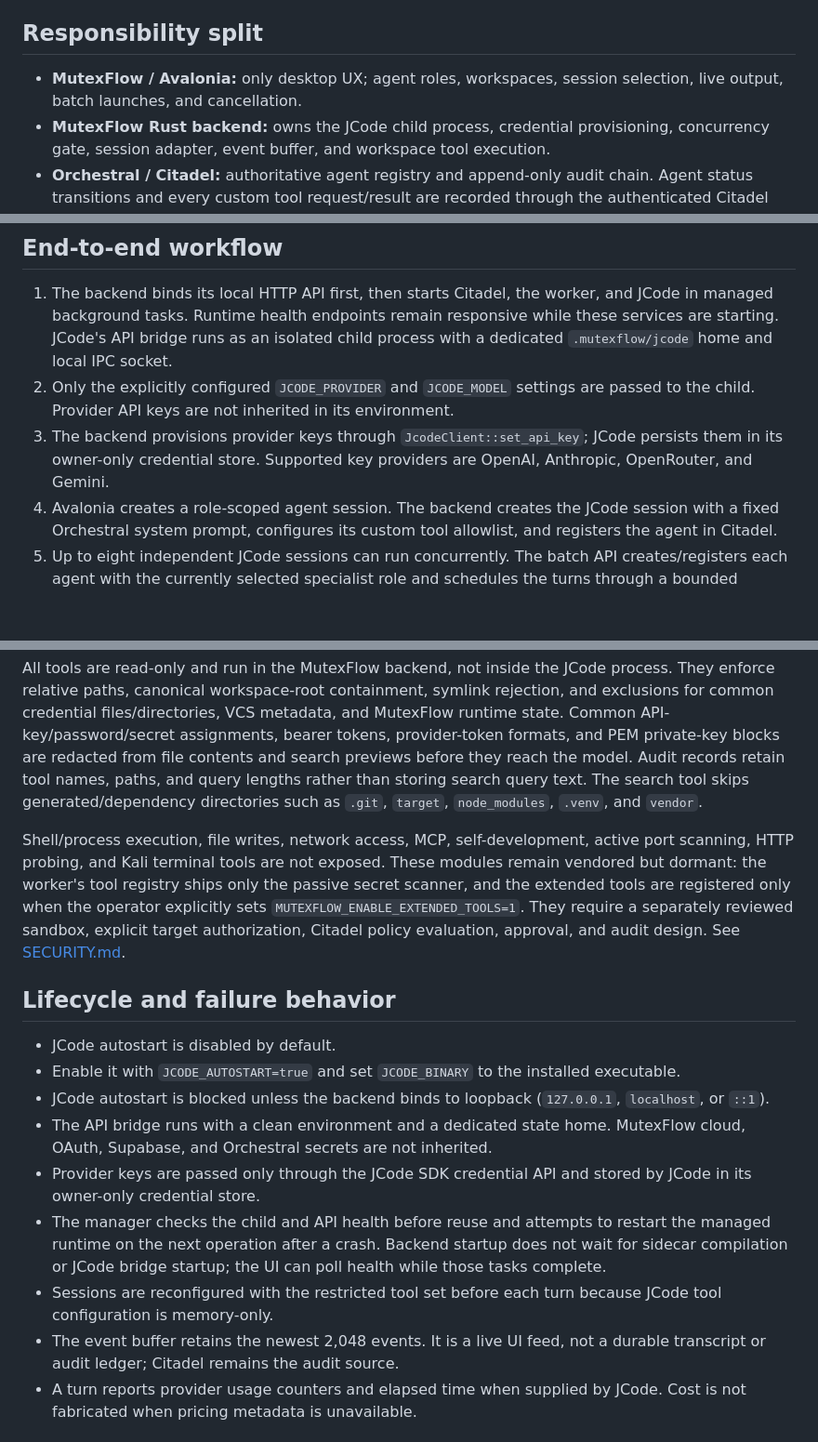
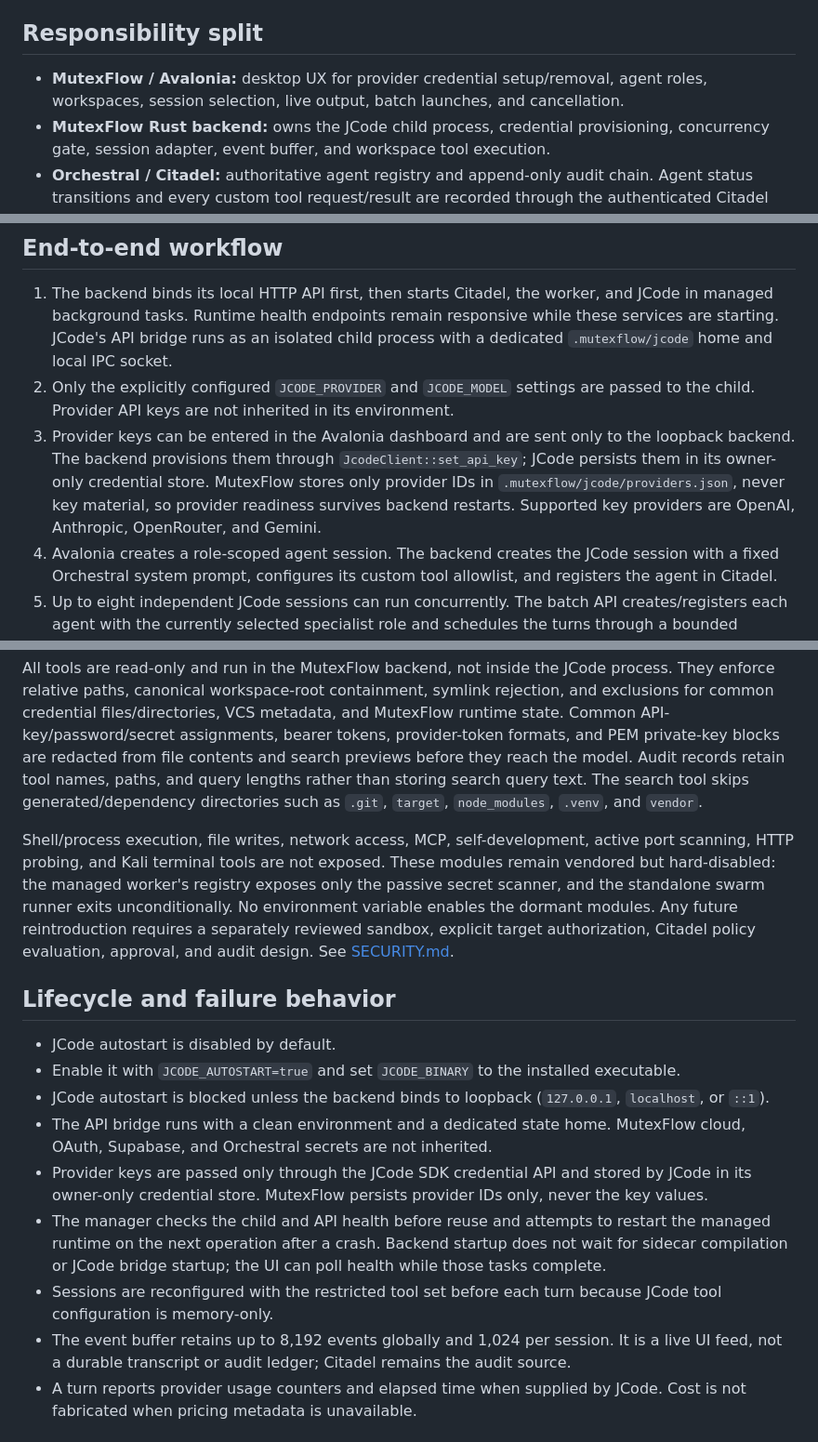
Before and after one commit to riddhimaan-sth404/mutexflow, a Markdown page: JCODE_INTEGRATION.md, 3 parts joined by grey strips. Shown at 93% size. GitHub-like rendering; blank space fills up the shorter version.

Commit message:
Document secure JCode setup and hard-disabled dormant tools

```diff
--- a/JCODE_INTEGRATION.md
+++ b/JCODE_INTEGRATION.md
@@ -10,7 +10,7 @@ JCode is integrated as the Rust agent-session runtime behind MutexFlow and Orche
 
 ## Responsibility split
 
-- **MutexFlow / Avalonia:** only desktop UX; agent roles, workspaces, session selection, live output, batch launches, and cancellation.
+- **MutexFlow / Avalonia:** desktop UX for provider credential setup/removal, agent roles, workspaces, session selection, live output, batch launches, and cancellation.
 - **MutexFlow Rust backend:** owns the JCode child process, credential provisioning, concurrency gate, session adapter, event buffer, and workspace tool execution.
 - **Orchestral / Citadel:** authoritative agent registry and append-only audit chain. Agent status transitions and every custom tool request/result are recorded through the authenticated Citadel admin API.
 - **JCode:** Rust agent harness, model-provider runtime, session persistence, turn execution, and concurrent independent agent sessions.
@@ -20,7 +20,7 @@ JCode is integrated as the Rust agent-session runtime behind MutexFlow and Orche
 
 1. The backend binds its local HTTP API first, then starts Citadel, the worker, and JCode in managed background tasks. Runtime health endpoints remain responsive while these services are starting. JCode's API bridge runs as an isolated child process with a dedicated `.mutexflow/jcode` home and local IPC socket.
 2. Only the explicitly configured `JCODE_PROVIDER` and `JCODE_MODEL` settings are passed to the child. Provider API keys are not inherited in its environment.
-3. The backend provisions provider keys through `JcodeClient::set_api_key`; JCode persists them in its owner-only credential store. Supported key providers are OpenAI, Anthropic, OpenRouter, and Gemini.
+3. Provider keys can be entered in the Avalonia dashboard and are sent only to the loopback backend. The backend provisions them through `JcodeClient::set_api_key`; JCode persists them in its owner-only credential store. MutexFlow stores only provider IDs in `.mutexflow/jcode/providers.json`, never key material, so provider readiness survives backend restarts. Supported key providers are OpenAI, Anthropic, OpenRouter, and Gemini.
 4. Avalonia creates a role-scoped agent session. The backend creates the JCode session with a fixed Orchestral system prompt, configures its custom tool allowlist, and registers the agent in Citadel.
 5. Up to eight independent JCode sessions can run concurrently. The batch API creates/registers each agent with the currently selected specialist role and schedules the turns through a bounded semaphore.
 6. JCode text/tool events are translated into a bounded, sequence-numbered event buffer. Avalonia polls the event endpoint and renders assistant text as it arrives.
@@ -48,7 +48,7 @@ JCode built-in tools are disabled. The only custom tools exposed to sessions are
 
 All tools are read-only and run in the MutexFlow backend, not inside the JCode process. They enforce relative paths, canonical workspace-root containment, symlink rejection, and exclusions for common credential files/directories, VCS metadata, and MutexFlow runtime state. Common API-key/password/secret assignments, bearer tokens, provider-token formats, and PEM private-key blocks are redacted from file contents and search previews before they reach the model. Audit records retain tool names, paths, and query lengths rather than storing search query text. The search tool skips generated/dependency directories such as `.git`, `target`, `node_modules`, `.venv`, and `vendor`.
 
-Shell/process execution, file writes, network access, MCP, self-development, active port scanning, HTTP probing, and Kali terminal tools are not exposed. These modules remain vendored but dormant: the worker's tool registry ships only the passive secret scanner, and the extended tools are registered only when the operator explicitly sets `MUTEXFLOW_ENABLE_EXTENDED_TOOLS=1`. They require a separately reviewed sandbox, explicit target authorization, Citadel policy evaluation, approval, and audit design. See [SECURITY.md](SECURITY.md).
+Shell/process execution, file writes, network access, MCP, self-development, active port scanning, HTTP probing, and Kali terminal tools are not exposed. These modules remain vendored but hard-disabled: the managed worker's registry exposes only the passive secret scanner, and the standalone swarm runner exits unconditionally. No environment variable enables the dormant modules. Any future reintroduction requires a separately reviewed sandbox, explicit target authorization, Citadel policy evaluation, approval, and audit design. See [SECURITY.md](SECURITY.md).
 
 ## Lifecycle and failure behavior
 
@@ -56,10 +56,10 @@ Shell/process execution, file writes, network access, MCP, self-development, act
 - Enable it with `JCODE_AUTOSTART=true` and set `JCODE_BINARY` to the installed executable.
 - JCode autostart is blocked unless the backend binds to loopback (`127.0.0.1`, `localhost`, or `::1`).
 - The API bridge runs with a clean environment and a dedicated state home. MutexFlow cloud, OAuth, Supabase, and Orchestral secrets are not inherited.
-- Provider keys are passed only through the JCode SDK credential API and stored by JCode in its owner-only credential store.
+- Provider keys are passed only through the JCode SDK credential API and stored by JCode in its owner-only credential store. MutexFlow persists provider IDs only, never the key values.
 - The manager checks the child and API health before reuse and attempts to restart the managed runtime on the next operation after a crash. Backend startup does not wait for sidecar compilation or JCode bridge startup; the UI can poll health while those tasks complete.
 - Sessions are reconfigured with the restricted tool set before each turn because JCode tool configuration is memory-only.
-- The event buffer retains the newest 2,048 events. It is a live UI feed, not a durable transcript or audit ledger; Citadel remains the audit source.
+- The event buffer retains up to 8,192 events globally and 1,024 per session. It is a live UI feed, not a durable transcript or audit ledger; Citadel remains the audit source.
 - A turn reports provider usage counters and elapsed time when supplied by JCode. Cost is not fabricated when pricing metadata is unavailable.
 
 ## Configuration
```
